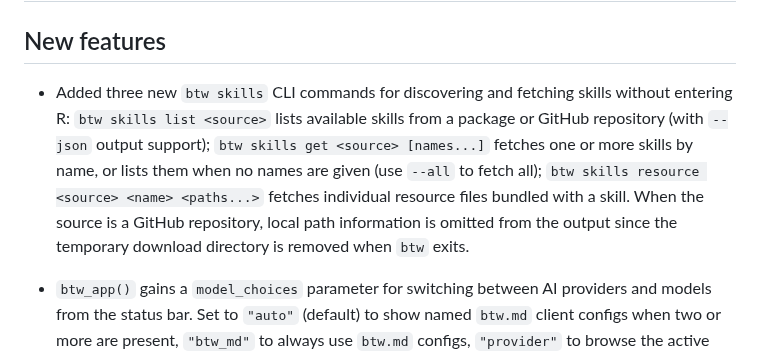
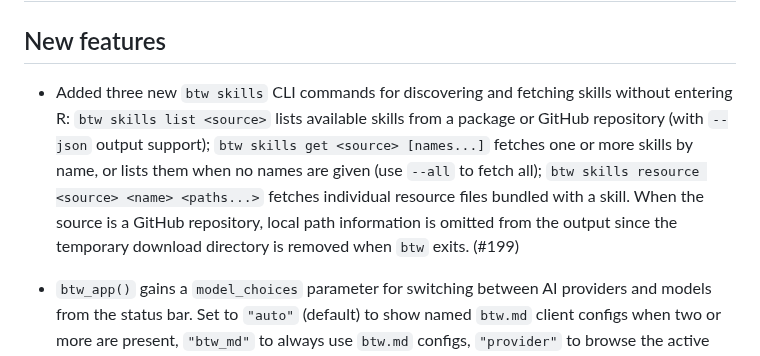
Before and after one commit to posit-dev/btw, a Markdown page: NEWS.md, the part around the change. Rendered like a GitHub page.

Commit message:
docs(news): add NEWS bullet for btw skills CLI commands (#199)

```diff
--- a/NEWS.md
+++ b/NEWS.md
@@ -2,7 +2,7 @@
 
 ## New features
 
-* Added three new `btw skills` CLI commands for discovering and fetching skills without entering R: `btw skills list <source>` lists available skills from a package or GitHub repository (with `--json` output support); `btw skills get <source> [names...]` fetches one or more skills by name, or lists them when no names are given (use `--all` to fetch all); `btw skills resource <source> <name> <paths...>` fetches individual resource files bundled with a skill. When the source is a GitHub repository, local path information is omitted from the output since the temporary download directory is removed when `btw` exits.
+* Added three new `btw skills` CLI commands for discovering and fetching skills without entering R: `btw skills list <source>` lists available skills from a package or GitHub repository (with `--json` output support); `btw skills get <source> [names...]` fetches one or more skills by name, or lists them when no names are given (use `--all` to fetch all); `btw skills resource <source> <name> <paths...>` fetches individual resource files bundled with a skill. When the source is a GitHub repository, local path information is omitted from the output since the temporary download directory is removed when `btw` exits. (#199)
 
 * `btw_app()` gains a `model_choices` parameter for switching between AI providers and models from the status bar. Set to `"auto"` (default) to show named `btw.md` client configs when two or more are present, `"btw_md"` to always use `btw.md` configs, `"provider"` to browse the active provider's model list, or `"none"` to hide the selector. When switching providers, the chat history, system prompt, and tools are carried over to the new client (#196).
 
```
